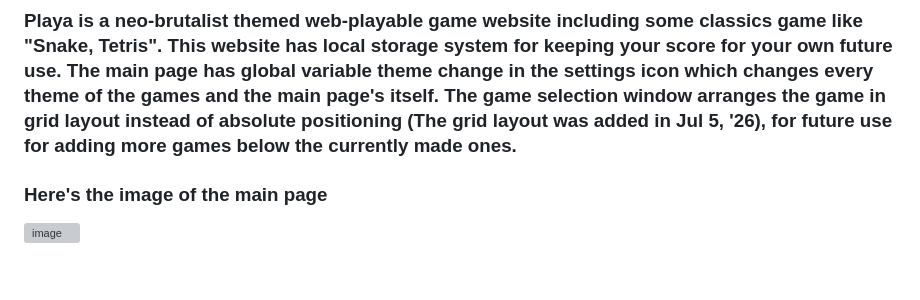
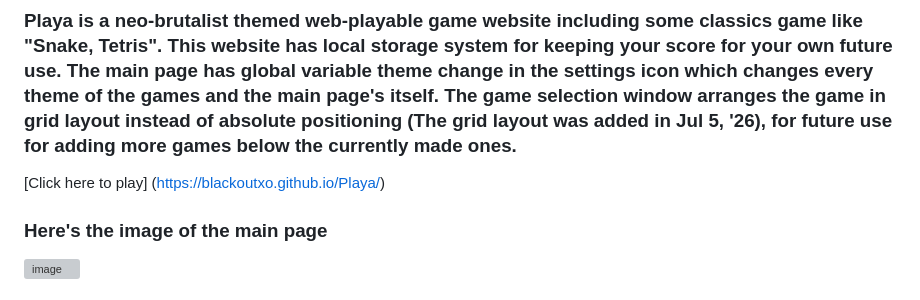
Before and after one commit to Blackoutxo/Playa, a Markdown page: README.md, the part around the change. GitHub-like rendering; grey boxes are pictures that could not be loaded.

Commit message:
add button

```diff
--- a/README.md
+++ b/README.md
@@ -1,5 +1,7 @@
 # PLAYA
 ### Playa is a neo-brutalist themed web-playable game website including some classics game like "Snake, Tetris". This website has local storage system for keeping your score for your own future use. The main page has global variable theme change in the settings icon which changes every theme of the games and the main page's itself. The game selection window arranges the game in grid layout instead of absolute positioning (The grid layout was added in Jul 5, '26), for future use for adding more games below the currently made ones.
+
+[Click here to play] (https://blackoutxo.github.io/Playa/)
 
 ### Here's the image of the main page
 
```
